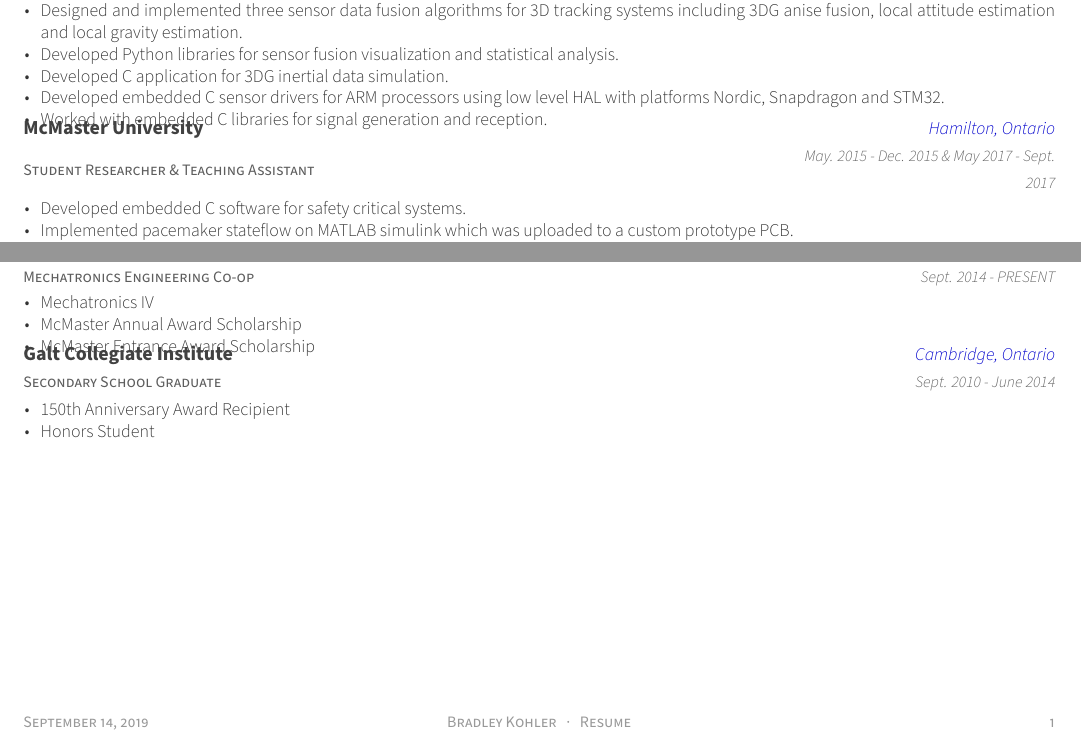
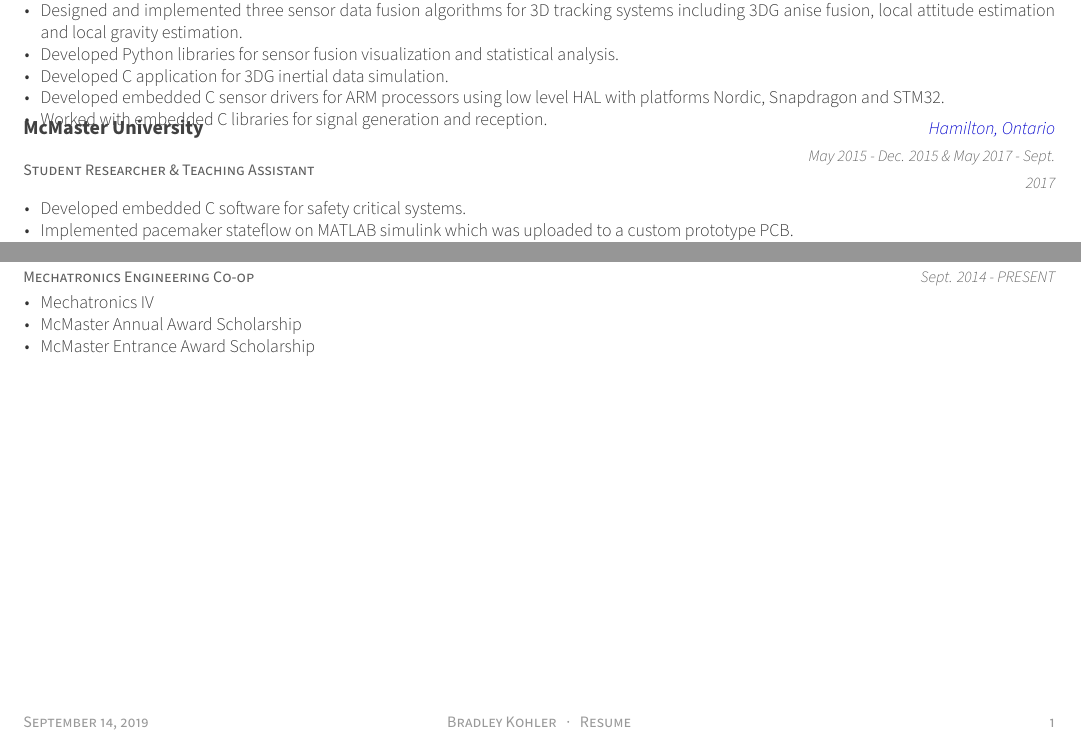
Before and after one commit to bradleykohler96/hireme, a LaTeX CV (studentbrad_resume.tex, which reads resume/education.tex): two parts of the page, joined at a grey line, cut so that both start at the same text. Compiled offline with XeLaTeX.

Commit message:
removed highschool education

```diff
--- a/resume/education.tex
+++ b/resume/education.tex
@@ -23,17 +23,17 @@
     }
 
 %---------------------------------------------------------
-\cventry
-    {Secondary School Graduate} % Degree
-    {Galt Collegiate Institute} % Institution
-    {Cambridge, Ontario} % Location
-    {Sept. 2010 - June 2014} % Date(s)
-    {
-      \begin{cvitems} % Description(s) bullet points
-        \item {150th Anniversary Award Recipient}
-        \item {Honors Student}
-      \end{cvitems}
-    }
+% \cventry
+%     {Secondary School Graduate} % Degree
+%     {Galt Collegiate Institute} % Institution
+%     {Cambridge, Ontario} % Location
+%     {Sept. 2010 - June 2014} % Date(s)
+%     {
+%       \begin{cvitems} % Description(s) bullet points
+%         \item {150th Anniversary Award Recipient}
+%         \item {Honors Student}
+%       \end{cvitems}
+%     }
 
 %---------------------------------------------------------
 \end{cventries}
```
Also changed, not shown: resume/experience.tex (+1 -1 lines), images/studentbrad_resume-001.jpg, 1 other file.
